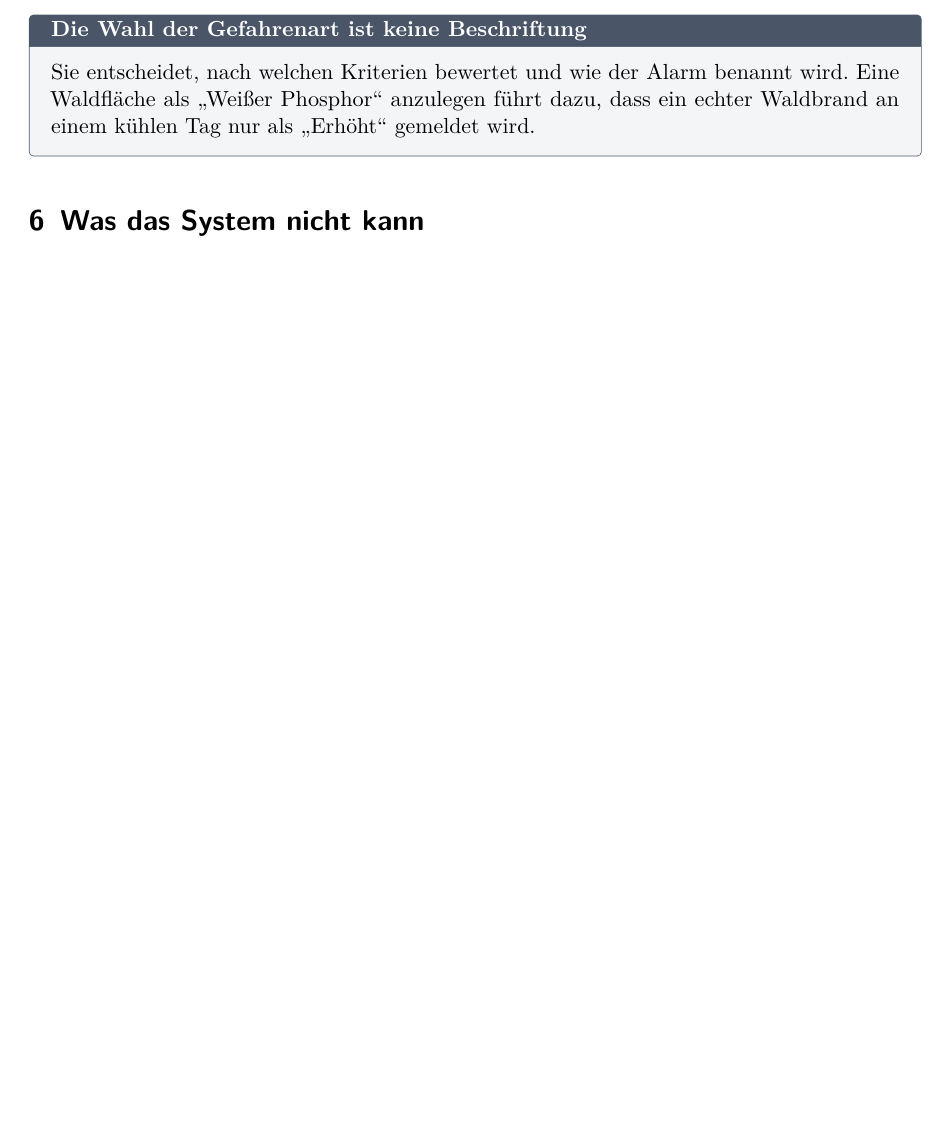
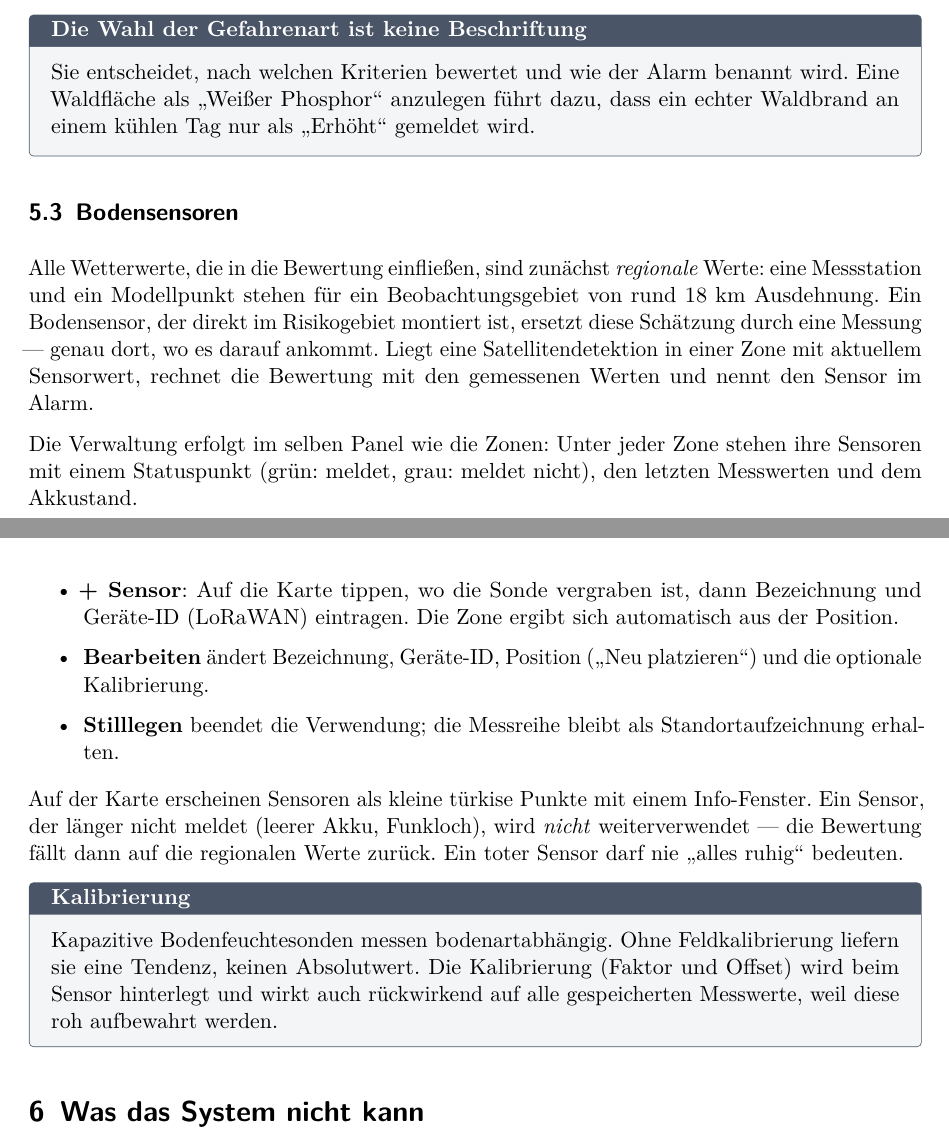
Before and after one commit to michifueby/OpenFireWatch, a LaTeX document (docs/handbuch/handbuch.tex): part of page 8 of 11 before the commit and two parts of pages 8 and 9 of 12 after it, the two joined at a grey line, cut so that both start at the same text, the shorter picture padded with empty space. Compiled offline with pdfLaTeX.

```diff
--- a/docs/handbuch/handbuch.tex
+++ b/docs/handbuch/handbuch.tex
@@ -348,6 +348,43 @@
 wird.
 \end{hinweis}
 
+\subsection{Bodensensoren}
+
+Alle Wetterwerte, die in die Bewertung einfließen, sind zunächst
+\emph{regionale} Werte: eine Messstation und ein Modellpunkt stehen für ein
+Beobachtungsgebiet von rund 18~km Ausdehnung. Ein Bodensensor, der direkt im
+Risikogebiet montiert ist, ersetzt diese Schätzung durch eine Messung ---
+genau dort, wo es darauf ankommt. Liegt eine Satellitendetektion in einer
+Zone mit aktuellem Sensorwert, rechnet die Bewertung mit den gemessenen
+Werten und nennt den Sensor im Alarm.
+
+Die Verwaltung erfolgt im selben Panel wie die Zonen: Unter jeder Zone stehen
+ihre Sensoren mit einem Statuspunkt (grün: meldet, grau: meldet nicht), den
+letzten Messwerten und dem Akkustand.
+
+\begin{itemize}
+  \item \textbf{+ Sensor}: Auf die Karte tippen, wo die Sonde vergraben ist,
+        dann Bezeichnung und Geräte-ID (LoRaWAN) eintragen. Die Zone ergibt
+        sich automatisch aus der Position.
+  \item \textbf{Bearbeiten} ändert Bezeichnung, Geräte-ID, Position
+        (\enquote{Neu platzieren}) und die optionale Kalibrierung.
+  \item \textbf{Stilllegen} beendet die Verwendung; die Messreihe bleibt als
+        Standortaufzeichnung erhalten.
+\end{itemize}
+
+Auf der Karte erscheinen Sensoren als kleine türkise Punkte mit einem
+Info-Fenster. Ein Sensor, der länger nicht meldet (leerer Akku, Funkloch),
+wird \emph{nicht} weiterverwendet --- die Bewertung fällt dann auf die
+regionalen Werte zurück. Ein toter Sensor darf nie \enquote{alles ruhig}
+bedeuten.
+
+\begin{hinweis}[Kalibrierung]
+Kapazitive Bodenfeuchtesonden messen bodenartabhängig. Ohne Feldkalibrierung
+liefern sie eine Tendenz, keinen Absolutwert. Die Kalibrierung (Faktor und
+Offset) wird beim Sensor hinterlegt und wirkt auch rückwirkend auf alle
+gespeicherten Messwerte, weil diese roh aufbewahrt werden.
+\end{hinweis}
+
 % =============================================================================
 \section{Was das System nicht kann}\label{sec:grenzen}
 \zielgruppe{besonders für Einsatzkräfte --- bitte vollständig lesen}
```
Also changed, not shown: CHANGELOG.md, docs/handbuch/handbuch.pdf, 4 other files.
